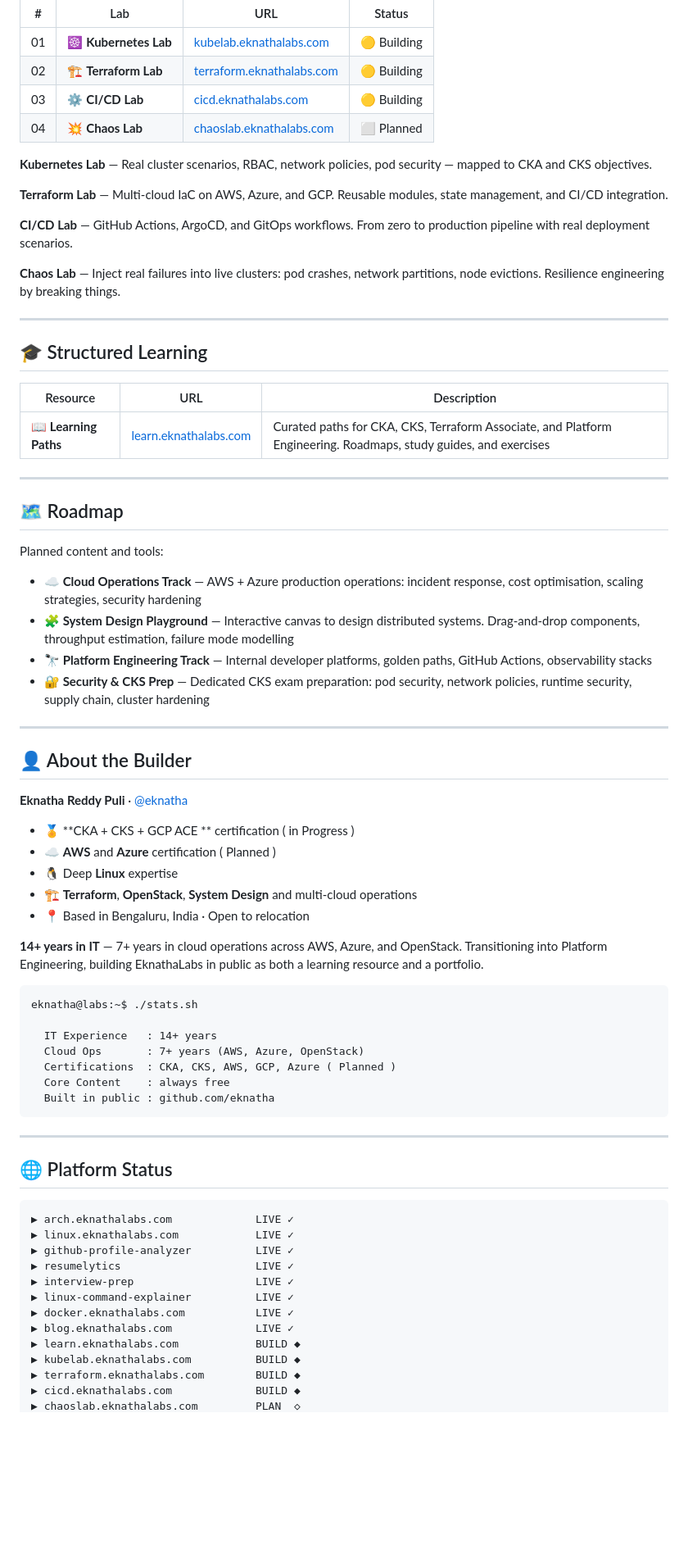
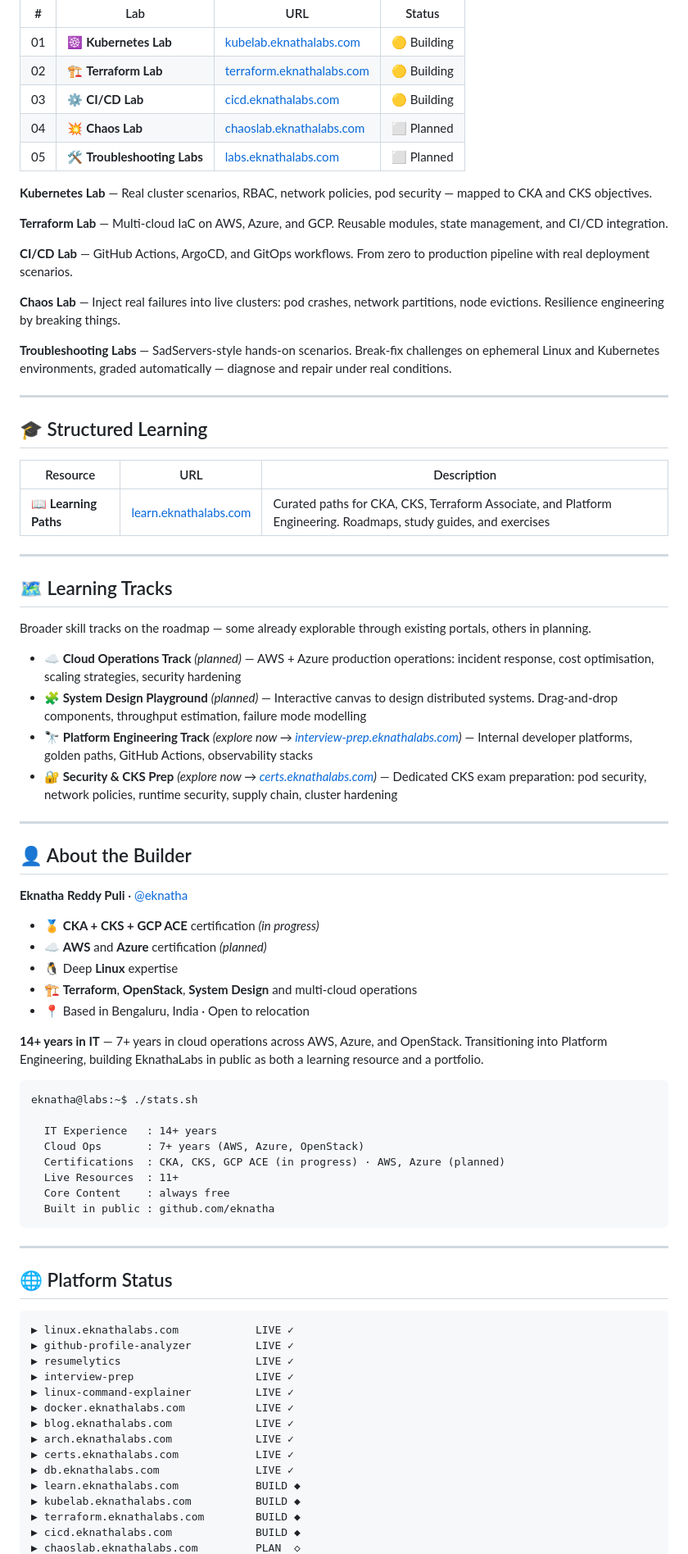
Before and after one commit to eknatha/eknathalabs.com, a Markdown page: README.md, the part around one of its changes. Shown at 82% size. GitHub-like rendering; blank space fills up the shorter version.

Commit message:
docs: Update README

````diff
--- a/README.md
+++ b/README.md
@@ -46,6 +47,7 @@ Active development — deep-dive interactive labs coming soon.
 | 02 | 🏗️ **Terraform Lab** | [terraform.eknathalabs.com](https://terraform.eknathalabs.com) | 🟡 Building |
 | 03 | ⚙️ **CI/CD Lab** | [cicd.eknathalabs.com](https://cicd.eknathalabs.com) | 🟡 Building |
 | 04 | 💥 **Chaos Lab** | [chaoslab.eknathalabs.com](https://chaoslab.eknathalabs.com) | ⬜ Planned |
+| 05 | 🛠️ **Troubleshooting Labs** | [labs.eknathalabs.com](https://labs.eknathalabs.com) | ⬜ Planned |
 
 **Kubernetes Lab** — Real cluster scenarios, RBAC, network policies, pod security — mapped to CKA and CKS objectives.
 
@@ -54,6 +56,8 @@ Active development — deep-dive interactive labs coming soon.
 **CI/CD Lab** — GitHub Actions, ArgoCD, and GitOps workflows. From zero to production pipeline with real deployment scenarios.
 
 **Chaos Lab** — Inject real failures into live clusters: pod crashes, network partitions, node evictions. Resilience engineering by breaking things.
+
+**Troubleshooting Labs** — SadServers-style hands-on scenarios. Break-fix challenges on ephemeral Linux and Kubernetes environments, graded automatically — diagnose and repair under real conditions.
 
 ---
 
@@ -65,14 +69,14 @@ Active development — deep-dive interactive labs coming soon.
 
 ---
 
-## 🗺️ Roadmap
+## 🗺️ Learning Tracks
 
-Planned content and tools:
+Broader skill tracks on the roadmap — some already explorable through existing portals, others in planning.
 
-- **☁️ Cloud Operations Track** — AWS + Azure production operations: incident response, cost optimisation, scaling strategies, security hardening
-- **🧩 System Design Playground** — Interactive canvas to design distributed systems. Drag-and-drop components, throughput estimation, failure mode modelling
-- **🔭 Platform Engineering Track** — Internal developer platforms, golden paths, GitHub Actions, observability stacks
-- **🔐 Security & CKS Prep** — Dedicated CKS exam preparation: pod security, network policies, runtime security, supply chain, cluster hardening
+- **☁️ Cloud Operations Track** *(planned)* — AWS + Azure production operations: incident response, cost optimisation, scaling strategies, security hardening
+- **🧩 System Design Playground** *(planned)* — Interactive canvas to design distributed systems. Drag-and-drop components, throughput estimation, failure mode modelling
+- **🔭 Platform Engineering Track** *(explore now → [interview-prep.eknathalabs.com](https://interview-prep.eknathalabs.com))* — Internal developer platforms, golden paths, GitHub Actions, observability stacks
+- **🔐 Security & CKS Prep** *(explore now → [certs.eknathalabs.com](https://certs.eknathalabs.com))* — Dedicated CKS exam preparation: pod security, network policies, runtime security, supply chain, cluster hardening
 
 ---
 
@@ -80,8 +84,8 @@ Planned content and tools:
 
 **Eknatha Reddy Puli** · [@eknatha](https://github.com/eknatha)
 
-- 🏅 **CKA + CKS + GCP ACE ** certification ( in Progress )
-- ☁️ **AWS** and **Azure** certification ( Planned )
+- 🏅 **CKA + CKS + GCP ACE** certification *(in progress)*
+- ☁️ **AWS** and **Azure** certification *(planned)*
 - 🐧 Deep **Linux** expertise
 - 🏗️ **Terraform**, **OpenStack**, **System Design** and multi-cloud operations
 - 📍 Based in Bengaluru, India · Open to relocation
@@ -93,7 +97,8 @@ eknatha@labs:~$ ./stats.sh
 
   IT Experience   : 14+ years
   Cloud Ops       : 7+ years (AWS, Azure, OpenStack)
-  Certifications  : CKA, CKS, AWS, GCP, Azure ( Planned )
+  Certifications  : CKA, CKS, GCP ACE (in progress) · AWS, Azure (planned)
+  Live Resources  : 11+
   Core Content    : always free
   Built in public : github.com/eknatha
 ```
@@ -103,7 +108,6 @@ eknatha@labs:~$ ./stats.sh
 ## 🌐 Platform Status
 
 ```
-▶ arch.eknathalabs.com             LIVE ✓
 ▶ linux.eknathalabs.com            LIVE ✓
 ▶ github-profile-analyzer          LIVE ✓
 ▶ resumelytics                     LIVE ✓
@@ -111,6 +115,9 @@ eknatha@labs:~$ ./stats.sh
 ▶ linux-command-explainer          LIVE ✓
 ▶ docker.eknathalabs.com           LIVE ✓
 ▶ blog.eknathalabs.com             LIVE ✓
+▶ arch.eknathalabs.com             LIVE ✓
+▶ certs.eknathalabs.com            LIVE ✓
+▶ db.eknathalabs.com               LIVE ✓
 ▶ learn.eknathalabs.com            BUILD ◆
 ▶ kubelab.eknathalabs.com          BUILD ◆
 ▶ terraform.eknathalabs.com        BUILD ◆
````
Also changed, not shown: other parts of README.md (+11 -6 lines).
